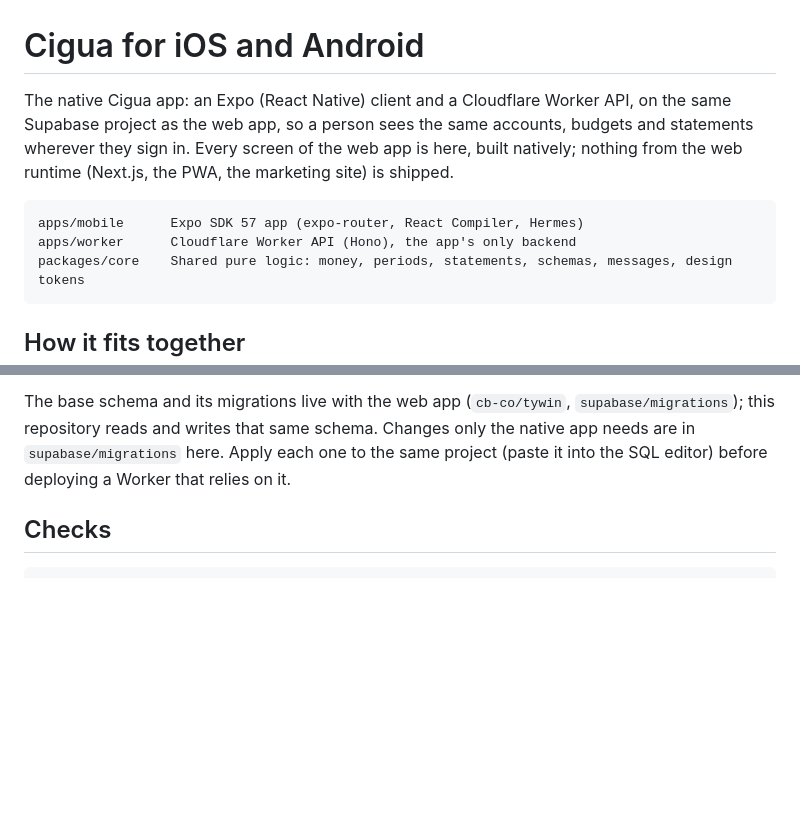
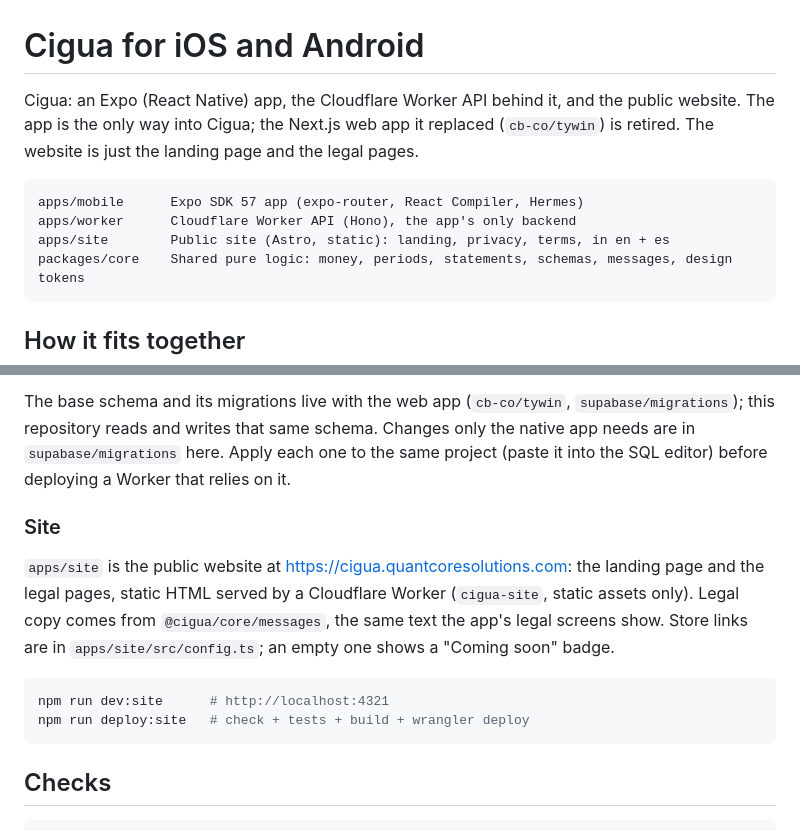
Before and after one commit to cb-co/tywin-native, a Markdown page: README.md, 2 parts joined by grey strips. GitHub-like rendering; blank space fills up the shorter version.

Commit message:
docs: the public site lives in apps/site
Co-Authored-By: Claude Opus 5.5 <noreply@anthropic.com>

````diff
--- a/README.md
+++ b/README.md
@@ -1,14 +1,14 @@
 # Cigua for iOS and Android
 
-The native Cigua app: an Expo (React Native) client and a Cloudflare Worker API,
-on the same Supabase project as the web app, so a person sees the same accounts,
-budgets and statements wherever they sign in. Every screen of the web app is here,
-built natively; nothing from the web runtime (Next.js, the PWA, the marketing site)
-is shipped.
+Cigua: an Expo (React Native) app, the Cloudflare Worker API behind it, and the
+public website. The app is the only way into Cigua; the Next.js web app it
+replaced (`cb-co/tywin`) is retired. The website is just the landing page and the
+legal pages.
 
 ```
 apps/mobile      Expo SDK 57 app (expo-router, React Compiler, Hermes)
 apps/worker      Cloudflare Worker API (Hono), the app's only backend
+apps/site        Public site (Astro, static): landing, privacy, terms, in en + es
 packages/core    Shared pure logic: money, periods, statements, schemas, messages, design tokens
 ```
 
@@ -115,6 +115,19 @@ Changes only the native app needs are in `supabase/migrations` here. Apply each
 one to the same project (paste it into the SQL editor) before deploying a Worker
 that relies on it.
 
+### Site
+
+`apps/site` is the public website at https://cigua.quantcoresolutions.com: the
+landing page and the legal pages, static HTML served by a Cloudflare Worker
+(`cigua-site`, static assets only). Legal copy comes from `@cigua/core/messages`,
+the same text the app's legal screens show. Store links are in
+`apps/site/src/config.ts`; an empty one shows a "Coming soon" badge.
+
+```sh
+npm run dev:site      # http://localhost:4321
+npm run deploy:site   # check + tests + build + wrangler deploy
+```
+
 ## Checks
 
 ```sh
````
